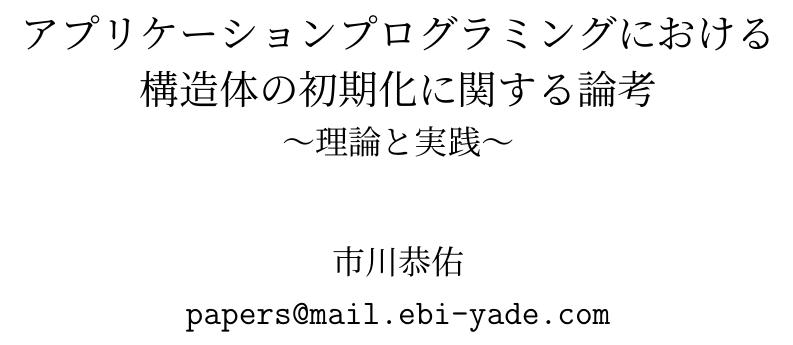
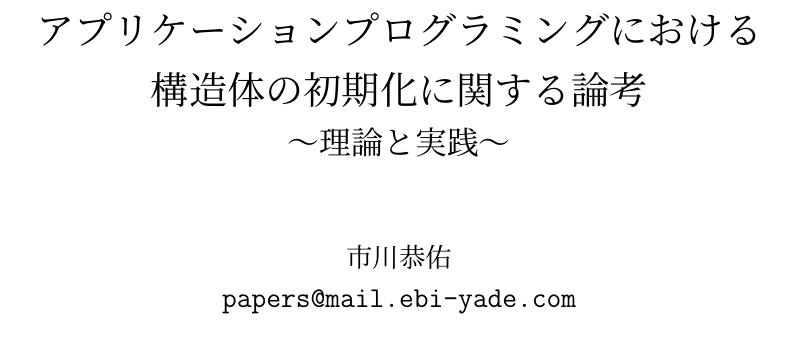
Before and after one commit to ebi-yade/papers, a LaTeX document (application-programming-struct-initialization/ja/the-theory-and-practice/main.tex): part of page 1 of 13, cut so that both start at the same text. Compiled offline with pLaTeX and dvipdfmx.

Commit message:
Update documentclass

```diff
--- a/application-programming-struct-initialization/ja/the-theory-and-practice/main.tex
+++ b/application-programming-struct-initialization/ja/the-theory-and-practice/main.tex
@@ -1,4 +1,4 @@
-\documentclass[a4j,12pt]{jreport}
+\documentclass[a4paper,12pt]{jsreport}
 \usepackage[dvipdfmx]{graphicx}
 \usepackage{here}
 \usepackage{listings}
```
